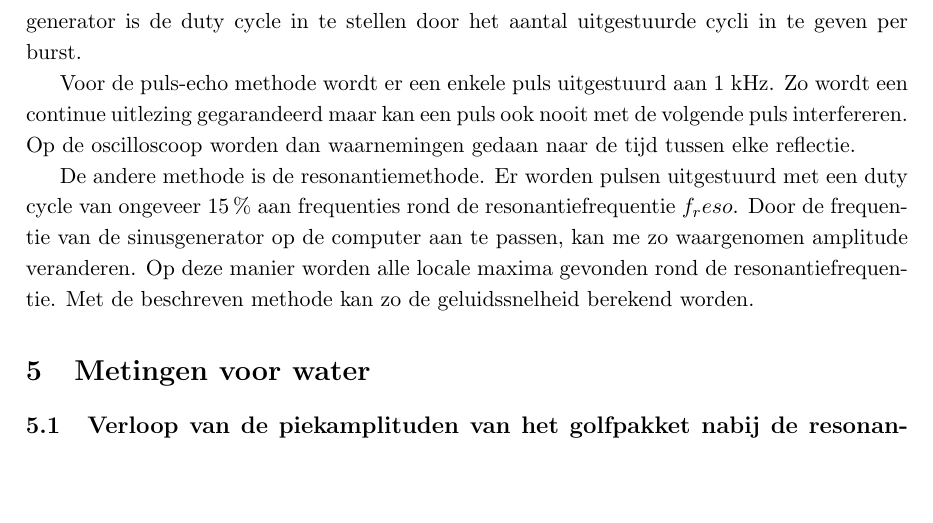
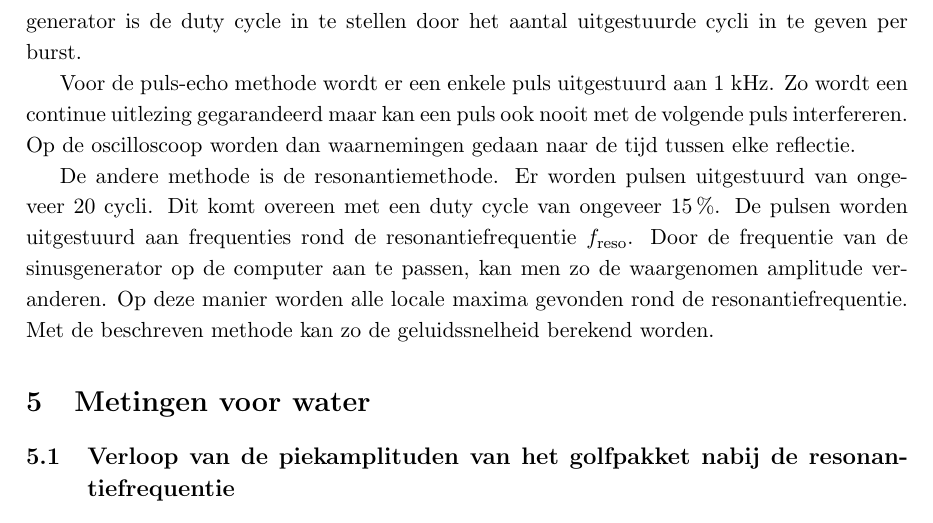
Before and after one commit to RoaldFre/ExperimenteleBasistechnieken, a LaTeX document (Ultrageluid/latex/ultra.tex, which reads Ultrageluid/latex/proefopstelling.tex): part of page 7 of 11, cut so that both start at the same text, the shorter picture padded with empty space. Compiled offline with pdfLaTeX.

Commit message:
roald mierenneukerij

```diff
--- a/Ultrageluid/latex/proefopstelling.tex
+++ b/Ultrageluid/latex/proefopstelling.tex
@@ -22,9 +22,10 @@ wordt een continue uitlezing gegarandeerd maar kan een puls ook nooit met de
 volgende puls interfereren. Op de oscilloscoop worden dan waarnemingen gedaan
 naar de tijd tussen elke reflectie.
 
-De andere methode is de resonantiemethode. Er worden pulsen uitgestuurd met een
-duty cycle van ongeveer 15\,\% aan frequenties rond de resonantiefrequentie
-$f_reso$. Door de frequentie van de sinusgenerator op de computer aan te
-passen, kan me zo waargenomen amplitude veranderen. Op deze manier worden alle
-locale maxima gevonden rond de resonantiefrequentie. Met de beschreven methode
-kan zo de geluidssnelheid berekend worden.
+De andere methode is de resonantiemethode. Er worden pulsen uitgestuurd van
+ongeveer 20 cycli. Dit komt overeen met een duty cycle van ongeveer 15\,\%.  De
+pulsen worden uitgestuurd aan frequenties rond de resonantiefrequentie
+$\freso$.  Door de frequentie van de sinusgenerator op de computer aan te
+passen, kan men zo de waargenomen amplitude veranderen. Op deze manier worden
+alle locale maxima gevonden rond de resonantiefrequentie. Met de beschreven
+methode kan zo de geluidssnelheid berekend worden.
```
